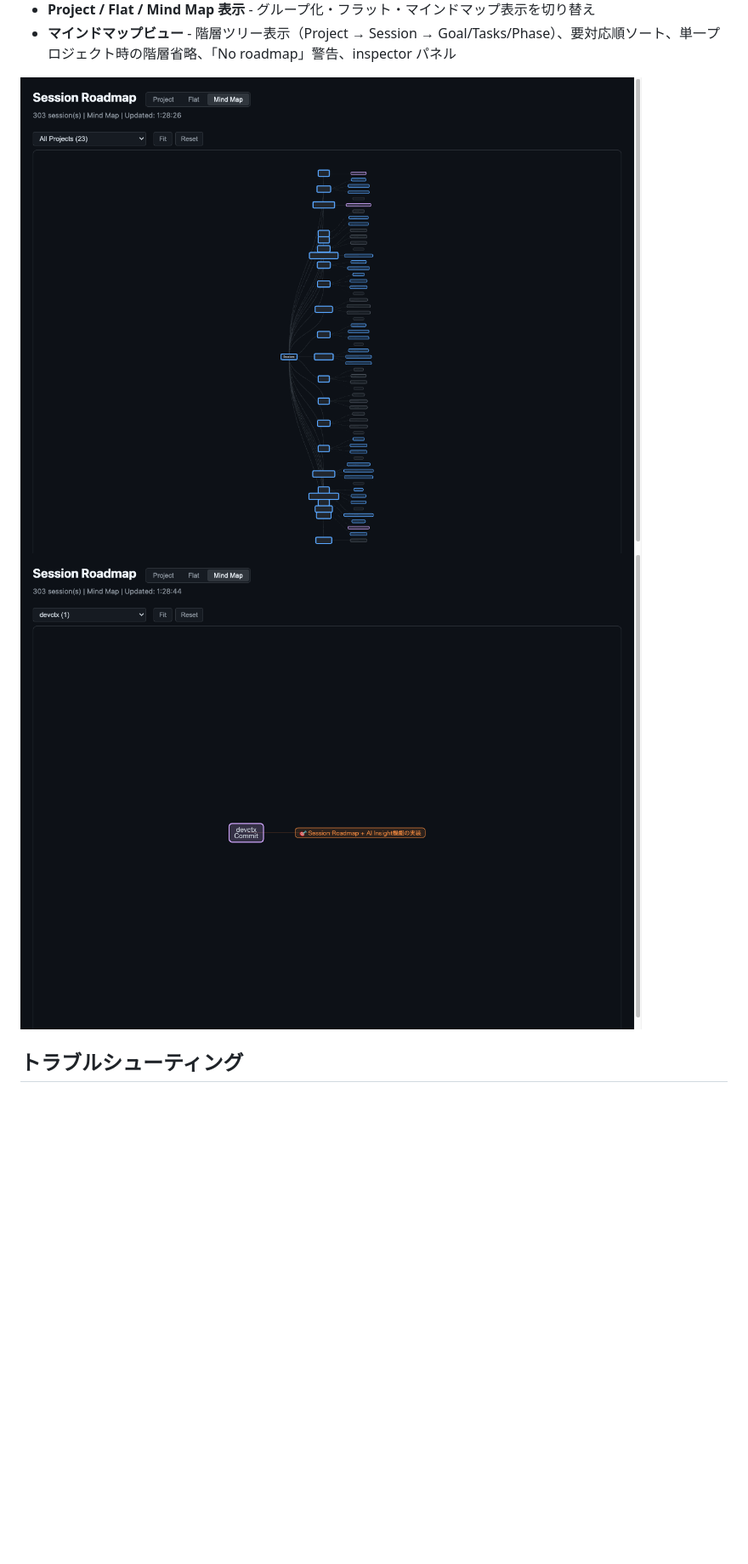
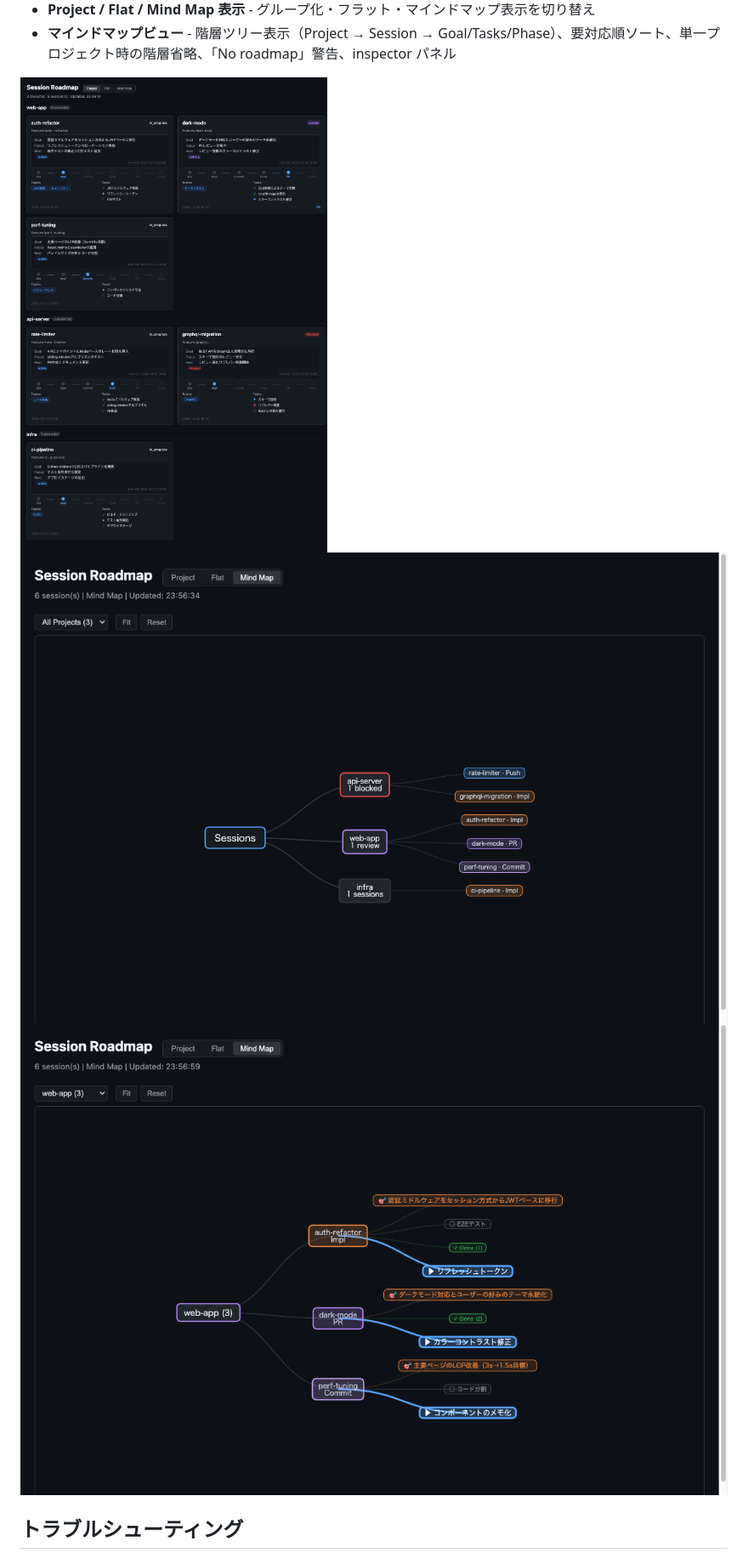
Before and after one commit to hiroyannnn/devctx, a Markdown page: README.ja.md, the part around the change. Shown at 85% size. Drawn GitHub-style; pictures changed too: assets/mindmap-all.png (deleted), assets/mindmap-detail.png (deleted), assets/screenshot-mindmap-all.png (added); blank space fills up the shorter version.

Commit message:
docs: デモデータでスクリーンショットを撮り直し
実データ（303セッション）では情報量過多で何を伝えたいか不明だったため、
3プロジェクト×6セッションのデモデータでProject/Mind Map両ビューを撮影。

Co-Authored-By: Claude Opus 4.6 <noreply@anthropic.com>

```diff
--- a/README.ja.md
+++ b/README.ja.md
@@ -345,8 +345,9 @@ devctx roadmap serve
 - **Project / Flat / Mind Map 表示** - グループ化・フラット・マインドマップ表示を切り替え
 - **マインドマップビュー** - 階層ツリー表示（Project → Session → Goal/Tasks/Phase）、要対応順ソート、単一プロジェクト時の階層省略、「No roadmap」警告、inspector パネル
 
-![Mind Map - 全体表示](assets/mindmap-all.png)
-![Mind Map - 詳細表示](assets/mindmap-detail.png)
+![Project View](assets/screenshot-project.png)
+![Mind Map - 全体表示](assets/screenshot-mindmap-all.png)
+![Mind Map - 詳細表示](assets/screenshot-mindmap-detail.png)
 
 ## トラブルシューティング
 
```
Also changed, not shown: README.md (+3 -2 lines), assets/mindmap-noroadmap.png (deleted).
